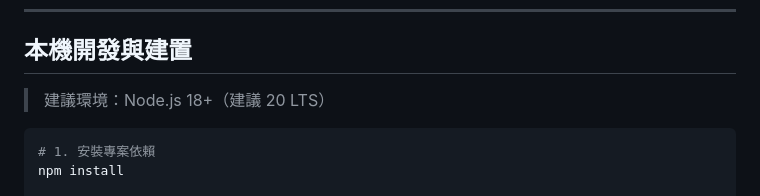
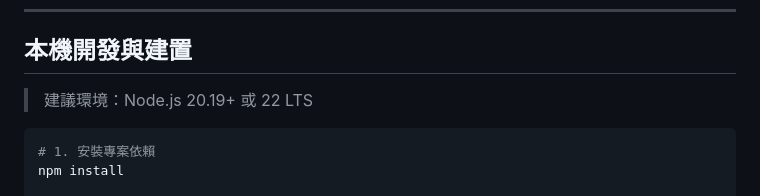
Before and after one commit to lvxiaoc/lingming_input_training, a Markdown page: README.md, the part around the change. Rendered like a GitHub page.

Commit message:
build: upgrade to Node.js 22 and update deployment workflow
- Bump Node.js version to 22 in CI/CD pipeline
- Enable GitHub Pages configuration
- Update Node.js requirement in README to 20.19+ or 22 LTS

````diff
--- a/README.md
+++ b/README.md
@@ -53,7 +53,7 @@
 
 ## 本機開發與建置
 
-> 建議環境：Node.js 18+（建議 20 LTS）
+> 建議環境：Node.js 20.19+ 或 22 LTS
 
 ```bash
 # 1. 安裝專案依賴
````
Also changed, not shown: public/assets/aistudio/image_5537c5fe.png (added), 1 other file.
